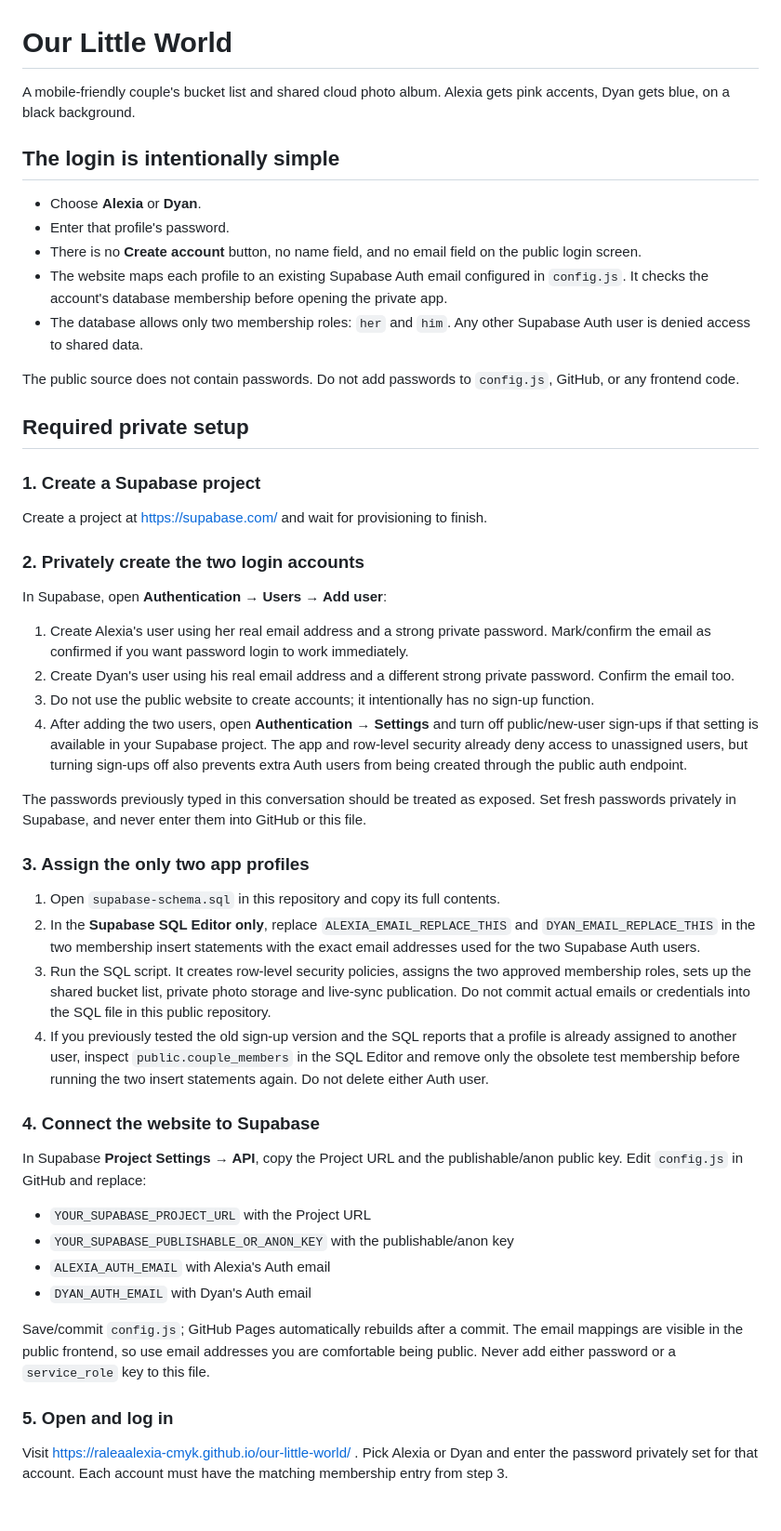
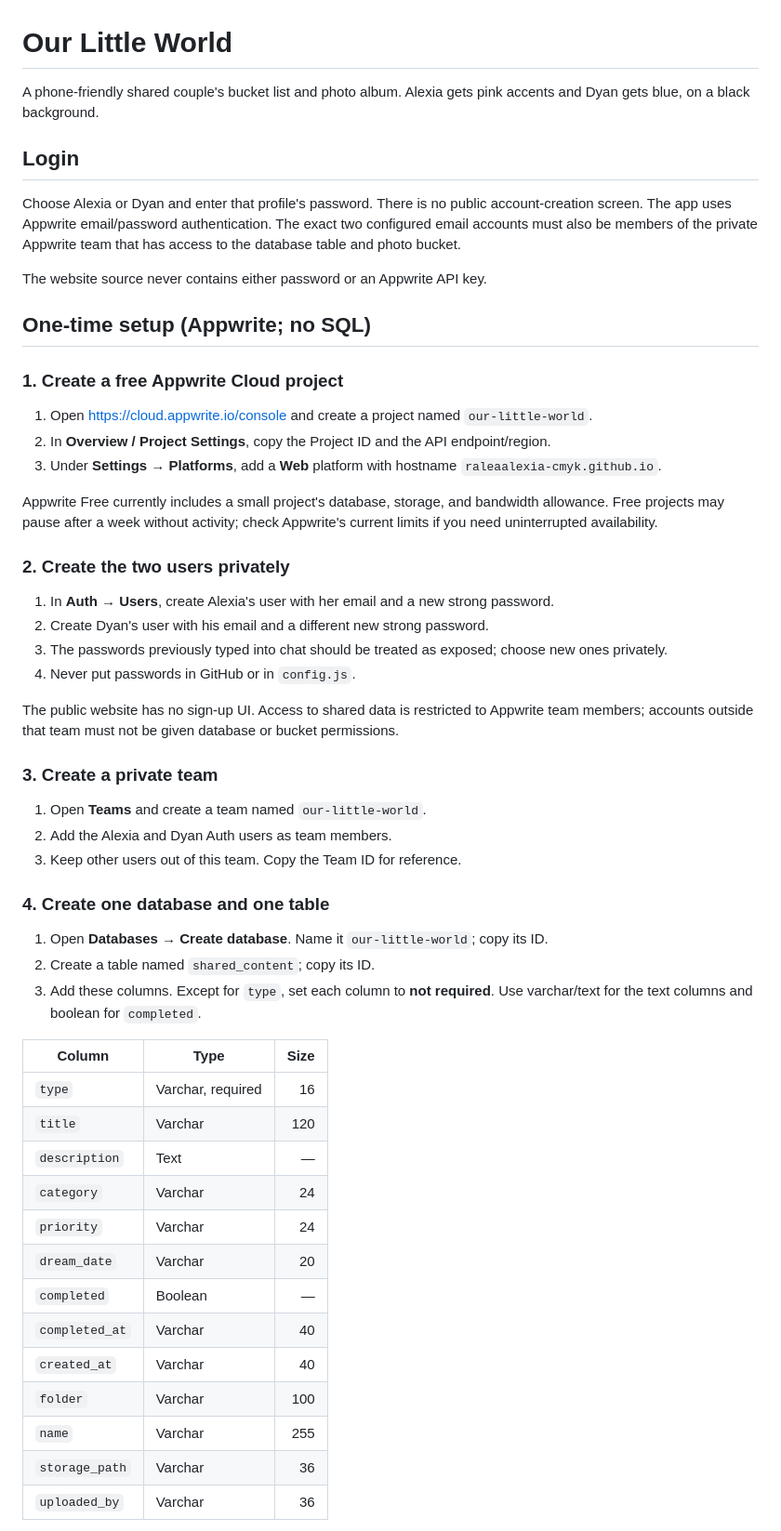
Before and after one commit to raleaalexia-cmyk/our-little-world, a Markdown page: README.md, the part around one of its changes. Shown at 93% size. GitHub-like rendering.

Commit message:
Document simple Appwrite setup for two private accounts and shared photos

```diff
--- a/README.md
+++ b/README.md
@@ -1,44 +1,52 @@
 # Our Little World
 
-A mobile-friendly couple's bucket list and shared cloud photo album. Alexia gets pink accents, Dyan gets blue, on a black background.
+A phone-friendly shared couple's bucket list and photo album. Alexia gets pink accents and Dyan gets blue, on a black background.
 
-## The login is intentionally simple
-- Choose **Alexia** or **Dyan**.
-- Enter that profile's password.
-- There is no **Create account** button, no name field, and no email field on the public login screen.
-- The website maps each profile to an existing Supabase Auth email configured in `config.js`. It checks the account's database membership before opening the private app.
-- The database allows only two membership roles: `her` and `him`. Any other Supabase Auth user is denied access to shared data.
+## Login
+Choose Alexia or Dyan and enter that profile's password. There is no public account-creation screen. The app uses Appwrite email/password authentication. The exact two configured email accounts must also be members of the private Appwrite team that has access to the database table and photo bucket.
 
-The public source does not contain passwords. Do not add passwords to `config.js`, GitHub, or any frontend code.
+The website source never contains either password or an Appwrite API key.
 
-## Required private setup
+## One-time setup (Appwrite; no SQL)
 
-### 1. Create a Supabase project
-Create a project at https://supabase.com/ and wait for provisioning to finish.
+### 1. Create a free Appwrite Cloud project
+1. Open https://cloud.appwrite.io/console and create a project named `our-little-world`.
+2. In **Overview / Project Settings**, copy the Project ID and the API endpoint/region.
+3. Under **Settings → Platforms**, add a **Web** platform with hostname `raleaalexia-cmyk.github.io`.
 
-### 2. Privately create the two login accounts
-In Supabase, open **Authentication → Users → Add user**:
-1. Create Alexia's user using her real email address and a strong private password. Mark/confirm the email as confirmed if you want password login to work immediately.
-2. Create Dyan's user using his real email address and a different strong private password. Confirm the email too.
-3. Do not use the public website to create accounts; it intentionally has no sign-up function.
-4. After adding the two users, open **Authentication → Settings** and turn off public/new-user sign-ups if that setting is available in your Supabase project. The app and row-level security already deny access to unassigned users, but turning sign-ups off also prevents extra Auth users from being created through the public auth endpoint.
+Appwrite Free currently includes a small project's database, storage, and bandwidth allowance. Free projects may pause after a week without activity; check Appwrite's current limits if you need uninterrupted availability.
 
-The passwords previously typed in this conversation should be treated as exposed. Set fresh passwords privately in Supabase, and never enter them into GitHub or this file.
+### 2. Create the two users privately
+1. In **Auth → Users**, create Alexia's user with her email and a new strong password.
+2. Create Dyan's user with his email and a different new strong password.
+3. The passwords previously typed into chat should be treated as exposed; choose new ones privately.
+4. Never put passwords in GitHub or in `config.js`.
 
-### 3. Assign the only two app profiles
-1. Open `supabase-schema.sql` in this repository and copy its full contents.
-2. In the **Supabase SQL Editor only**, replace `ALEXIA_EMAIL_REPLACE_THIS` and `DYAN_EMAIL_REPLACE_THIS` in the two membership insert statements with the exact email addresses used for the two Supabase Auth users.
-3. Run the SQL script. It creates row-level security policies, assigns the two approved membership roles, sets up the shared bucket list, private photo storage and live-sync publication. Do not commit actual emails or credentials into the SQL file in this public repository.
-4. If you previously tested the old sign-up version and the SQL reports that a profile is already assigned to another user, inspect `public.couple_members` in the SQL Editor and remove only the obsolete test membership before running the two insert statements again. Do not delete either Auth user.
+The public website has no sign-up UI. Access to shared data is restricted to Appwrite team members; accounts outside that team must not be given database or bucket permissions.
 
-### 4. Connect the website to Supabase
-In Supabase **Project Settings → API**, copy the Project URL and the publishable/anon public key. Edit `config.js` in GitHub and replace:
-- `YOUR_SUPABASE_PROJECT_URL` with the Project URL
-- `YOUR_SUPABASE_PUBLISHABLE_OR_ANON_KEY` with the publishable/anon key
-- `ALEXIA_AUTH_EMAIL` with Alexia's Auth email
-- `DYAN_AUTH_EMAIL` with Dyan's Auth email
+### 3. Create a private team
+1. Open **Teams** and create a team named `our-little-world`.
+2. Add the Alexia and Dyan Auth users as team members.
+3. Keep other users out of this team. Copy the Team ID for reference.
 
-Save/commit `config.js`; GitHub Pages automatically rebuilds after a commit. The email mappings are visible in the public frontend, so use email addresses you are comfortable being public. Never add either password or a `service_role` key to this file.
+### 4. Create one database and one table
+1. Open **Databases → Create database**. Name it `our-little-world`; copy its ID.
+2. Create a table named `shared_content`; copy its ID.
+3. Add these columns. Except for `type`, set each column to **not required**. Use varchar/text for the text columns and boolean for `completed`.
 
-### 5. Open and log in
-Visit https://raleaalexia-cmyk.github.io/our-little-world/ . Pick Alexia or Dyan and enter the password privately set for that account. Each account must have the matching membership entry from step 3.
+| Column | Type | Size |
+| --- | --- | ---: |
+| `type` | Varchar, required | 16 |
+| `title` | Varchar | 120 |
+| `description` | Text | — |
+| `category` | Varchar | 24 |
+| `priority` | Varchar | 24 |
+| `dream_date` | Varchar | 20 |
+| `completed` | Boolean | — |
+| `completed_at` | Varchar | 40 |
+| `created_at` | Varchar | 40 |
+| `folder` | Varchar | 100 |
+| `name` | Varchar | 255 |
+| `storage_path` | Varchar | 36 |
+| `uploaded_by` | Varchar | 36 |
+
```
Also changed, not shown: other parts of README.md (+28 -13 lines).
